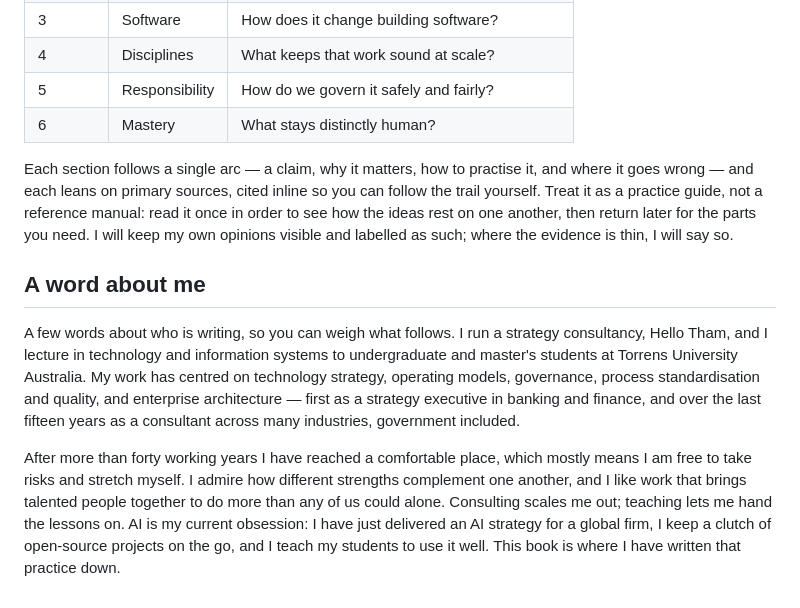
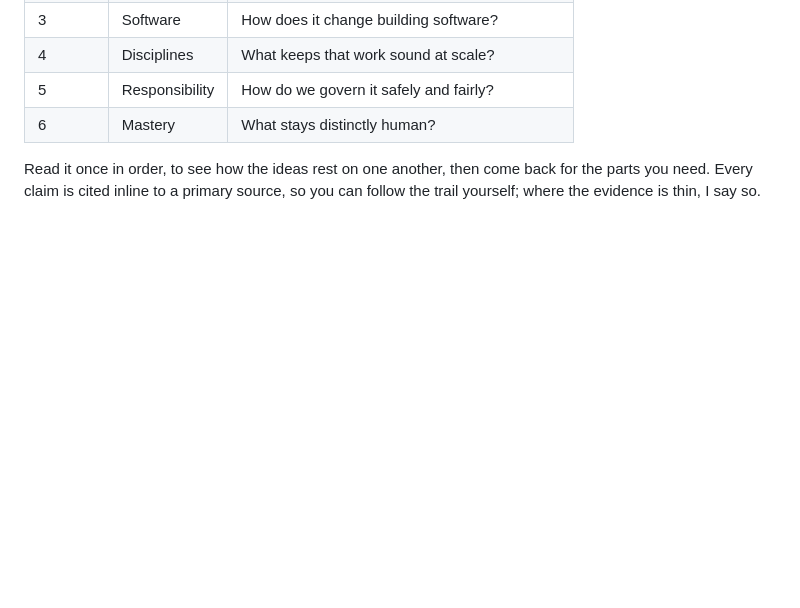
Before and after one commit to ChristineTham/aidou, a Markdown page: book/00-preface.md, the part around one of its changes. GitHub-like rendering; blank space fills up the shorter version.

```diff
--- a/book/00-preface.md
+++ b/book/00-preface.md
@@ -57,10 +35,4 @@ Each chapter narrows the scope while building on the one before:
 | 5 | Responsibility | How do we govern it safely and fairly? |
 | 6 | Mastery | What stays distinctly human? |
 
-Each section follows a single arc — a claim, why it matters, how to practise it, and where it goes wrong — and each leans on primary sources, cited inline so you can follow the trail yourself. Treat it as a practice guide, not a reference manual: read it once in order to see how the ideas rest on one another, then return later for the parts you need. I will keep my own opinions visible and labelled as such; where the evidence is thin, I will say so.
-
-## A word about me
-
-A few words about who is writing, so you can weigh what follows. I run a strategy consultancy, Hello Tham, and I lecture in technology and information systems to undergraduate and master's students at Torrens University Australia. My work has centred on technology strategy, operating models, governance, process standardisation and quality, and enterprise architecture — first as a strategy executive in banking and finance, and over the last fifteen years as a consultant across many industries, government included.
-
-After more than forty working years I have reached a comfortable place, which mostly means I am free to take risks and stretch myself. I admire how different strengths complement one another, and I like work that brings talented people together to do more than any of us could alone. Consulting scales me out; teaching lets me hand the lessons on. AI is my current obsession: I have just delivered an AI strategy for a global firm, I keep a clutch of open-source projects on the go, and I teach my students to use it well. This book is where I have written that practice down.
+Read it once in order, to see how the ideas rest on one another, then come back for the parts you need. Every claim is cited inline to a primary source, so you can follow the trail yourself; where the evidence is thin, I say so.
```
Also changed, not shown: other parts of book/00-preface.md (+10 -32 lines).
